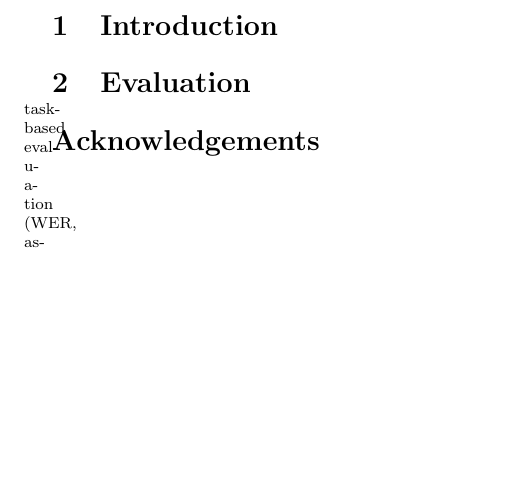
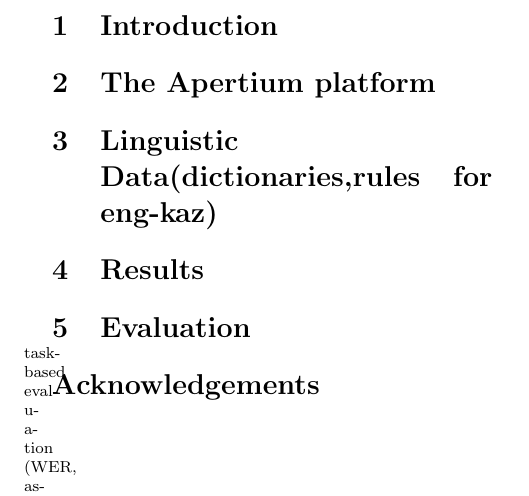
Before and after one commit to apertium/papers, a LaTeX document (engkaz-eamt-2015/engkaz-eamt-2015.tex): part of the page, cut so that both start at the same text, the shorter picture padded with empty space. Compiled offline with pdfLaTeX.

Commit message:
added sections
git-svn-id: https://svn.code.sf.net/p/apertium/svn/branches/papers/@58330 72bbbca6-d526-0410-a7d9-f06f51895060

```diff
--- a/engkaz-eamt-2015/engkaz-eamt-2015.tex
+++ b/engkaz-eamt-2015/engkaz-eamt-2015.tex
@@ -13,7 +13,11 @@
 
 \section{Introduction}
 
+\section{The Apertium platform}
 
+\section{Linguistic Data(dictionaries,rules for eng-kaz)}
+
+\section{Results}
 
 \section{Evaluation}
 
```
